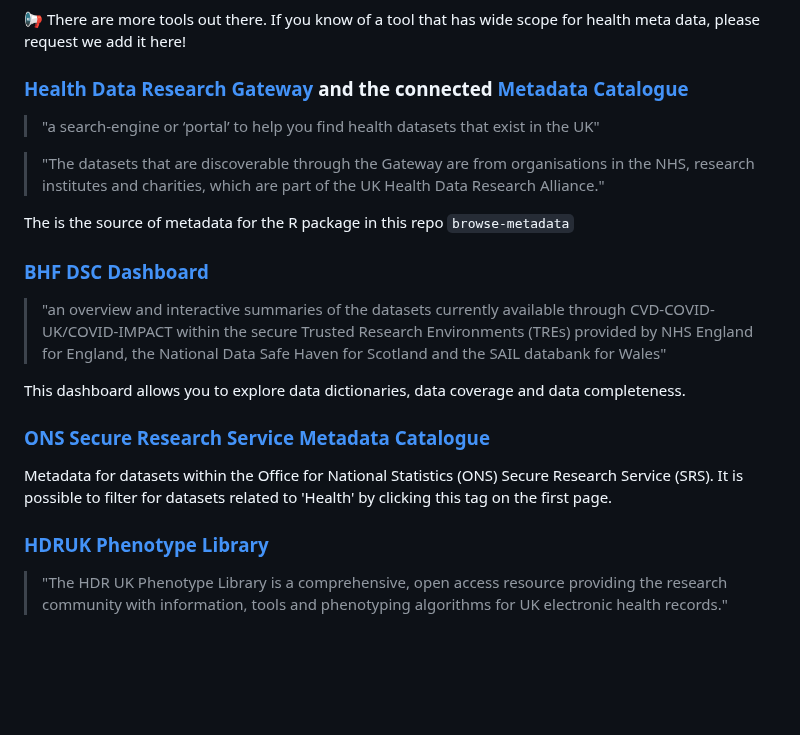
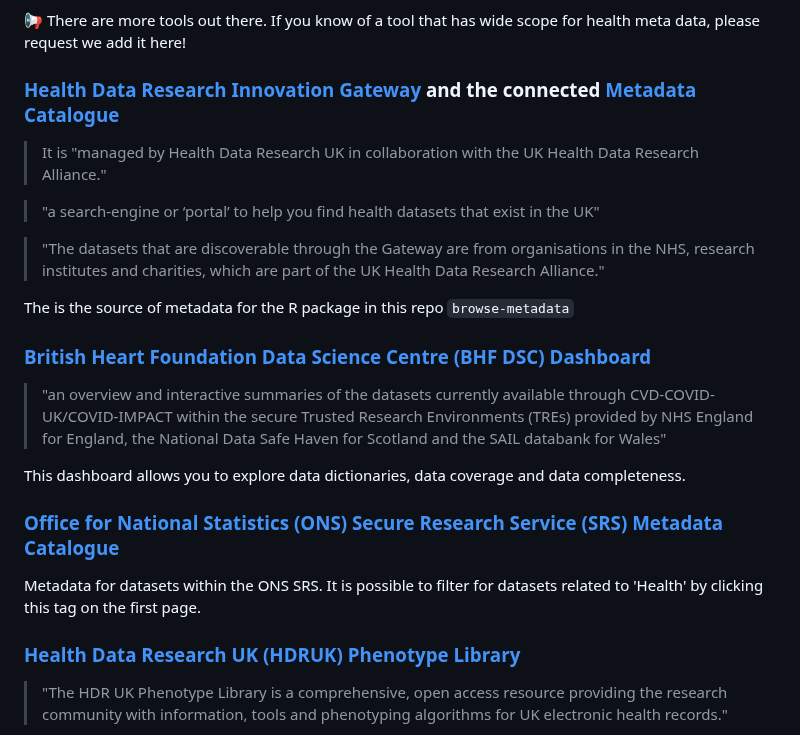
Before and after one commit to aim-rsf/browseMetadata, a Markdown page: README.md, the part around the change. Drawn GitHub-style; blank space fills up the shorter version.

Commit message:
expand acronyms

```diff
--- a/README.md
+++ b/README.md
@@ -30,7 +30,9 @@ There are many existing tools that allow you to browse meta data for health data
 
 📢 There are more tools out there. If you know of a tool that has wide scope for health meta data, please request we add it here!
 
-### [Health Data Research Gateway](https://web.www.healthdatagateway.org/search?search=&datasetSort=latest&tab=Datasets) and the connected [Metadata Catalogue](https://modelcatalogue.cs.ox.ac.uk/hdruk_live/)
+### [Health Data Research Innovation Gateway](https://web.www.healthdatagateway.org/search?search=&datasetSort=latest&tab=Datasets) and the connected [Metadata Catalogue](https://modelcatalogue.cs.ox.ac.uk/hdruk_live/)
+
+> It is "managed by Health Data Research UK in collaboration with the UK Health Data Research Alliance."
 
 > "a search-engine or ‘portal’ to help you find health datasets that exist in the UK"
 
@@ -38,17 +40,17 @@ There are many existing tools that allow you to browse meta data for health data
 
 The is the source of metadata for the R package in this repo `browse-metadata`
 
-### [BHF DSC Dashboard](https://bhf-dsc-hds.shinyapps.io/cvd-covid-tre-dashboard)
+### [British Heart Foundation Data Science Centre (BHF DSC) Dashboard](https://bhf-dsc-hds.shinyapps.io/cvd-covid-tre-dashboard)
 
 > "an overview and interactive summaries of the datasets currently available through CVD-COVID-UK/COVID-IMPACT within the secure Trusted Research Environments (TREs) provided by NHS England for England, the National Data Safe Haven for Scotland and the SAIL databank for Wales"
 
 This dashboard allows you to explore data dictionaries, data coverage and data completeness.
 
-### [ONS Secure Research Service Metadata Catalogue](https://ons.metadata.works/)
+### [Office for National Statistics (ONS) Secure Research Service (SRS) Metadata Catalogue](https://ons.metadata.works/)
 
-Metadata for datasets within the Office for National Statistics (ONS) Secure Research Service (SRS). It is possible to filter for datasets related to 'Health' by clicking this tag on the first page.
+Metadata for datasets within the ONS SRS. It is possible to filter for datasets related to 'Health' by clicking this tag on the first page.
 
-### [HDRUK Phenotype Library](https://phenotypes.healthdatagateway.org)
+### [Health Data Research UK (HDRUK) Phenotype Library](https://phenotypes.healthdatagateway.org)
 
 > "The HDR UK Phenotype Library is a comprehensive, open access resource providing the research community with information, tools and phenotyping algorithms for UK electronic health records."
 
```
